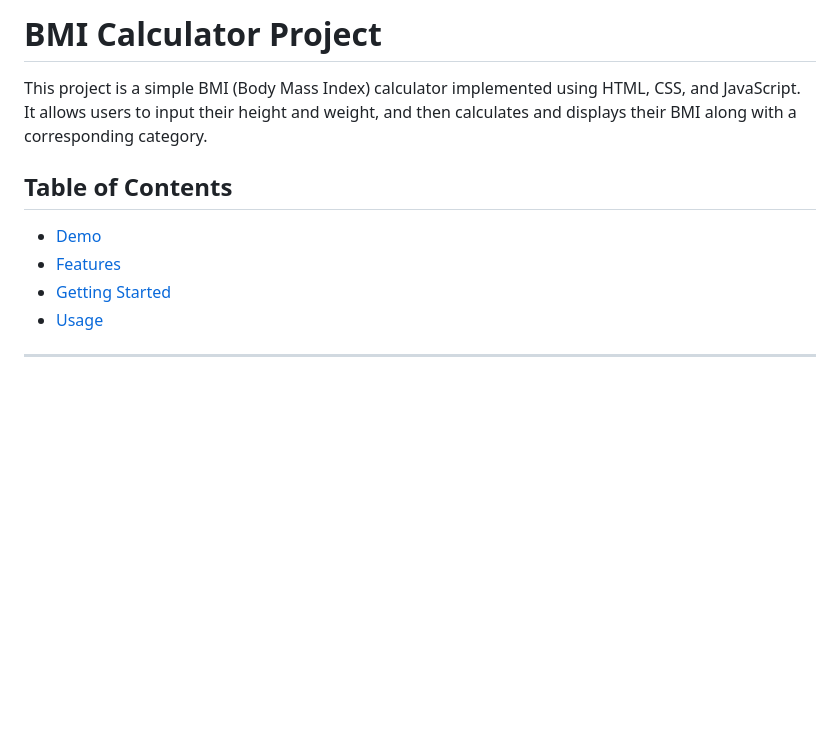
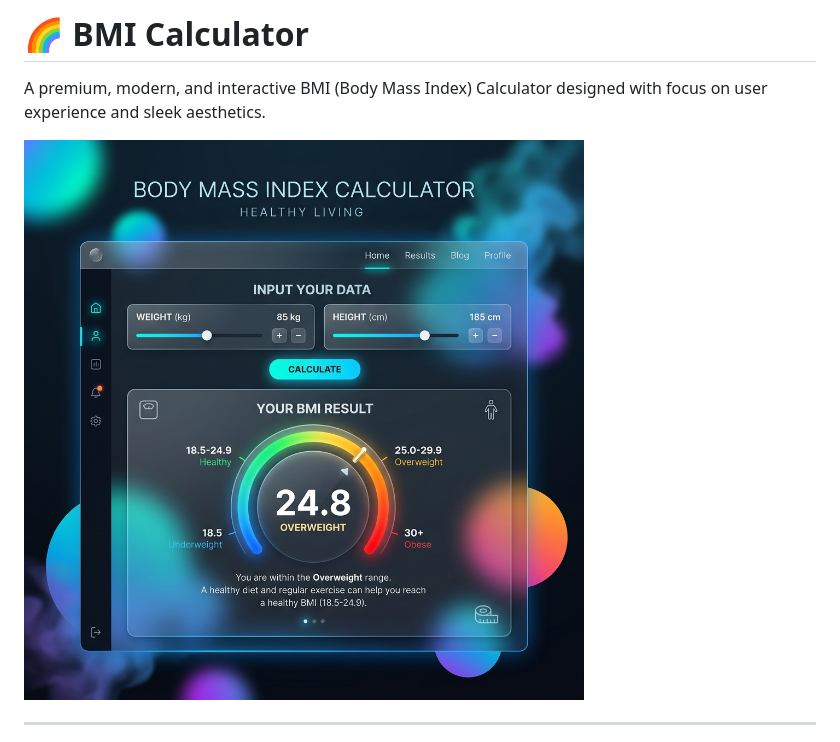
Before and after one commit to itzsunnygill/BMI, a Markdown page: readme.md, the part around one of its changes. GitHub-like rendering; pictures changed too: assets/hero-image.png (added); blank space fills up the shorter version.

```diff
--- a/readme.md
+++ b/readme.md
@@ -1,12 +1,8 @@
-# BMI Calculator Project
+# 🌈 BMI Calculator
 
-This project is a simple BMI (Body Mass Index) calculator implemented using HTML, CSS, and JavaScript. It allows users to input their height and weight, and then calculates and displays their BMI along with a corresponding category.
+A premium, modern, and interactive BMI (Body Mass Index) Calculator designed with focus on user experience and sleek aesthetics.
 
-## Table of Contents
-- [Demo](#demo)
-- [Features](#features)
-- [Getting Started](#getting-started)
-- [Usage](#usage)
+![BMI Calculator Hero](./assets/hero-image.png)
 
 ---
 
```
Also changed, not shown: other parts of readme.md (+37 -22 lines).
